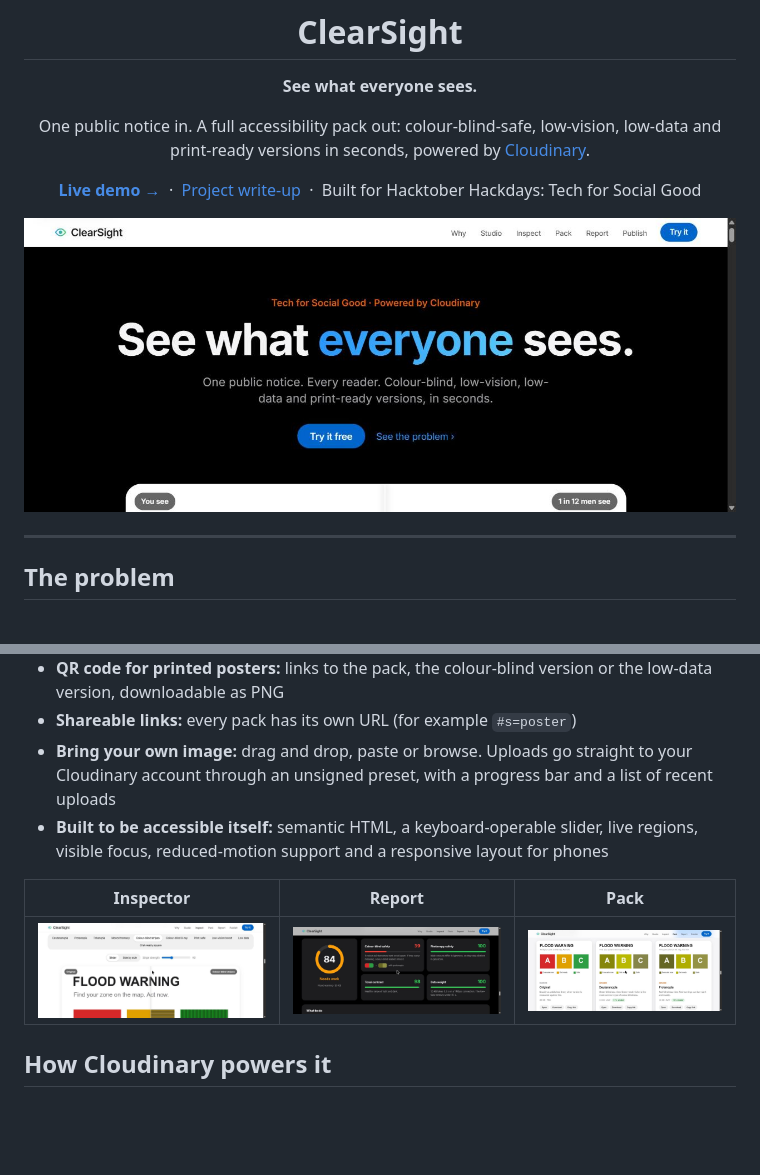
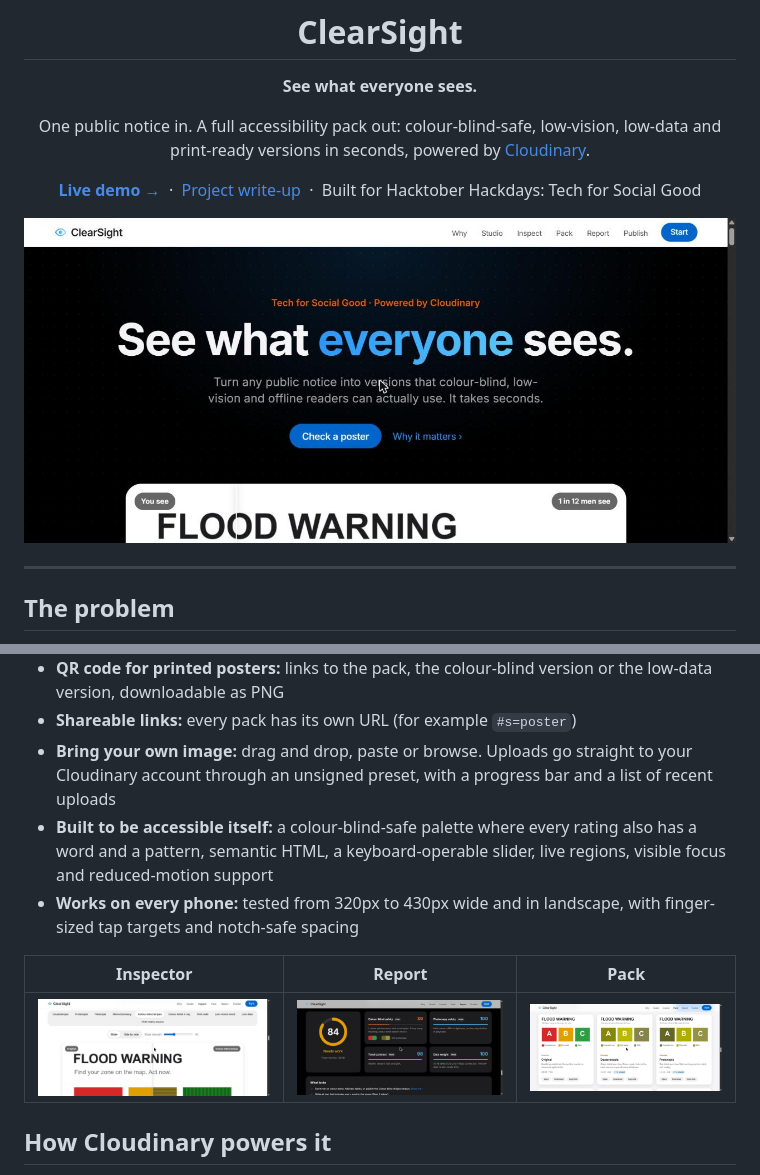
Before and after one commit to Sharmabhavishya/clearsight, a Markdown page: README.md, 2 parts joined by grey strips. Rendered like a GitHub page; pictures changed too: docs/screenshots/hero.jpg, docs/screenshots/pack.jpg, docs/screenshots/report.jpg; blank space fills up the shorter version.

```diff
--- a/README.md
+++ b/README.md
@@ -43,7 +43,8 @@ The flood-warning sample is built entirely with Cloudinary text and colour overl
 - **QR code for printed posters:** links to the pack, the colour-blind version or the low-data version, downloadable as PNG
 - **Shareable links:** every pack has its own URL (for example `#s=poster`)
 - **Bring your own image:** drag and drop, paste or browse. Uploads go straight to your Cloudinary account through an unsigned preset, with a progress bar and a list of recent uploads
-- **Built to be accessible itself:** semantic HTML, a keyboard-operable slider, live regions, visible focus, reduced-motion support and a responsive layout for phones
+- **Built to be accessible itself:** a colour-blind-safe palette where every rating also has a word and a pattern, semantic HTML, a keyboard-operable slider, live regions, visible focus and reduced-motion support
+- **Works on every phone:** tested from 320px to 430px wide and in landscape, with finger-sized tap targets and notch-safe spacing
 
 | Inspector | Report | Pack |
 |---|---|---|
```
Also changed, not shown: docs/NOTION.md (+2 -0 lines), 1 other file.
